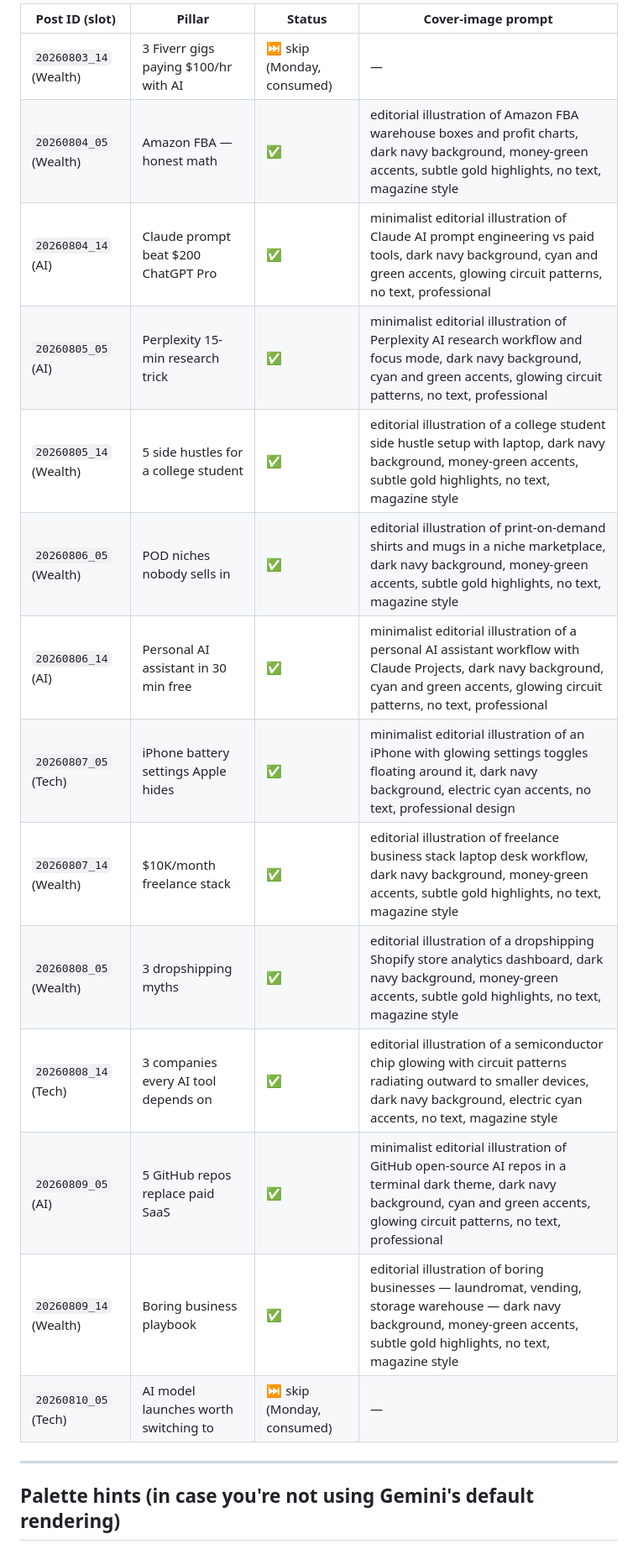
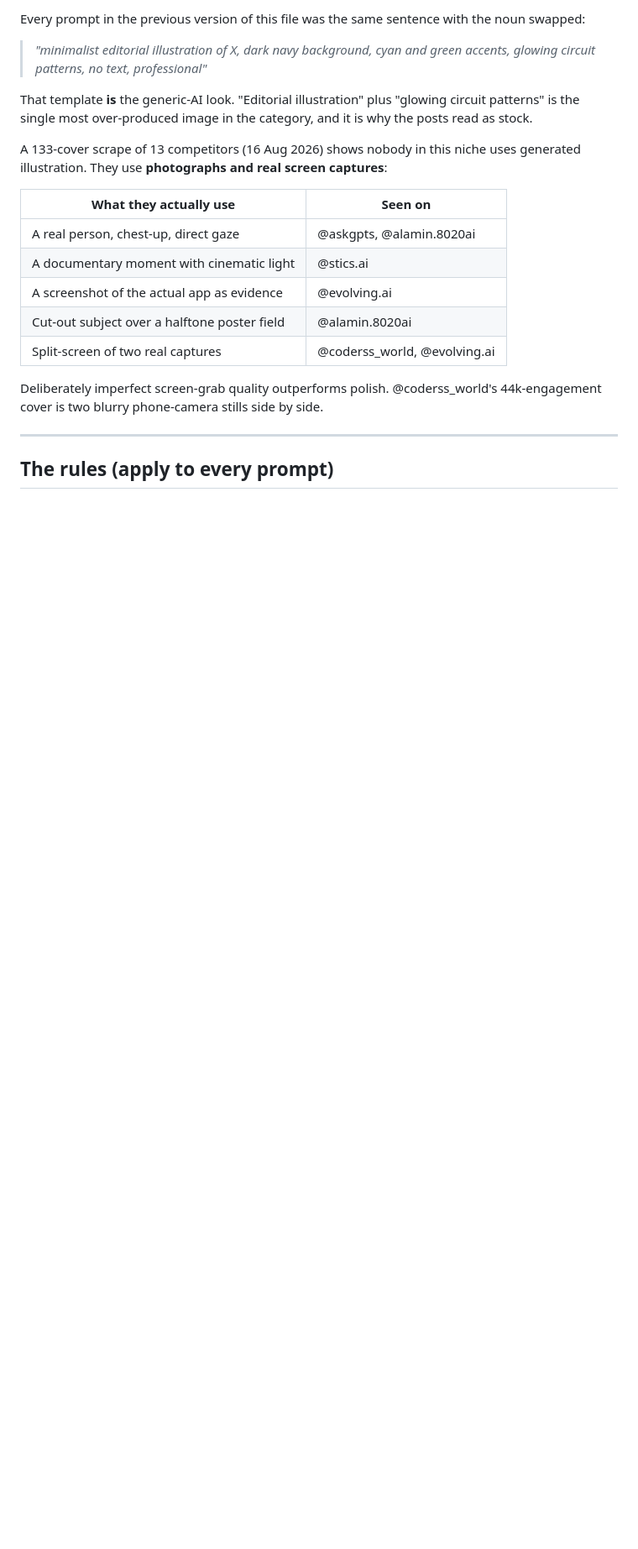
Before and after one commit to vaibhav018/MemeFactory, a Markdown page: queue/curated/COVER_PROMPTS.md, the part around one of its changes. Shown at 84% size. Drawn GitHub-style; blank space fills up the shorter version.

```diff
--- a/queue/curated/COVER_PROMPTS.md
+++ b/queue/curated/COVER_PROMPTS.md
@@ -19,22 +18,29 @@ Legend: ✅ = cover.png placed at `assets/curated/<id>/cover.png`. ⏭️ = Mond
 
-| Post ID (slot) | Pillar | Status | Cover-image prompt |
-|---|---|---|---|
-| `20260803_14` (Wealth) | 3 Fiverr gigs paying $100/hr with AI | ⏭️ skip (Monday, consumed) | — |
-| `20260804_05` (Wealth) | Amazon FBA — honest math | ✅ | editorial illustration of Amazon FBA warehouse boxes and profit charts, dark navy background, money-green accents, subtle gold highlights, no text, magazine style |
-| `20260804_14` (AI) | Claude prompt beat $200 ChatGPT Pro | ✅ | minimalist editorial illustration of Claude AI prompt engineering vs paid tools, dark navy background, cyan and green accents, glowing circuit patterns, no text, professional |
-| `20260805_05` (AI) | Perplexity 15-min research trick | ✅ | minimalist editorial illustration of Perplexity AI research workflow and focus mode, dark navy background, cyan and green accents, glowing circuit patterns, no text, professional |
-| `20260805_14` (Wealth) | 5 side hustles for a college student | ✅ | editorial illustration of a college student side hustle setup with laptop, dark navy background, money-green accents, subtle gold highlights, no text, magazine style |
-| `20260806_05` (Wealth) | POD niches nobody sells in | ✅ | editorial illustration of print-on-demand shirts and mugs in a niche marketplace, dark navy background, money-green accents, subtle gold highlights, no text, magazine style |
-| `20260806_14` (AI) | Personal AI assistant in 30 min free | ✅ | minimalist editorial illustration of a personal AI assistant workflow with Claude Projects, dark navy background, cyan and green accents, glowing circuit patterns, no text, professional |
-| `20260807_05` (Tech) | iPhone battery settings Apple hides | ✅ | minimalist editorial illustration of an iPhone with glowing settings toggles floating around it, dark navy background, electric cyan accents, no text, professional design |
-| `20260807_14` (Wealth) | $10K/month freelance stack | ✅ | editorial illustration of freelance business stack laptop desk workflow, dark navy background, money-green accents, subtle gold highlights, no text, magazine style |
-| `20260808_05` (Wealth) | 3 dropshipping myths | ✅ | editorial illustration of a dropshipping Shopify store analytics dashboard, dark navy background, money-green accents, subtle gold highlights, no text, magazine style |
-| `20260808_14` (Tech) | 3 companies every AI tool depends on | ✅ | editorial illustration of a semiconductor chip glowing with circuit patterns radiating outward to smaller devices, dark navy background, electric cyan accents, no text, magazine style |
-| `20260809_05` (AI) | 5 GitHub repos replace paid SaaS | ✅ | minimalist editorial illustration of GitHub open-source AI repos in a terminal dark theme, dark navy background, cyan and green accents, glowing circuit patterns, no text, professional |
-| `20260809_14` (Wealth) | Boring business playbook | ✅ | editorial illustration of boring businesses — laundromat, vending, storage warehouse — dark navy background, money-green accents, subtle gold highlights, no text, magazine style |
-| `20260810_05` (Tech) | AI model launches worth switching to | ⏭️ skip (Monday, consumed) | — |
+Every prompt in the previous version of this file was the same sentence with
+the noun swapped:
+
+> *"minimalist editorial illustration of X, dark navy background, cyan and green
+> accents, glowing circuit patterns, no text, professional"*
+
+That template **is** the generic-AI look. "Editorial illustration" plus "glowing
+circuit patterns" is the single most over-produced image in the category, and it
+is why the posts read as stock.
+
+A 133-cover scrape of 13 competitors (16 Aug 2026) shows nobody in this niche
+uses generated illustration. They use **photographs and real screen captures**:
+
+| What they actually use | Seen on |
+|---|---|
+| A real person, chest-up, direct gaze | @askgpts, @alamin.8020ai |
+| A documentary moment with cinematic light | @stics.ai |
+| A screenshot of the actual app as evidence | @evolving.ai |
+| Cut-out subject over a halftone poster field | @alamin.8020ai |
+| Split-screen of two real captures | @coderss_world, @evolving.ai |
+
+Deliberately imperfect screen-grab quality outperforms polish. @coderss_world's
+44k-engagement cover is two blurry phone-camera stills side by side.
 
 ---
 
-## Palette hints (in case you're not using Gemini's default rendering)
+## The rules (apply to every prompt)
 
```
Also changed, not shown: other parts of queue/curated/COVER_PROMPTS.md (+83 -19 lines).
